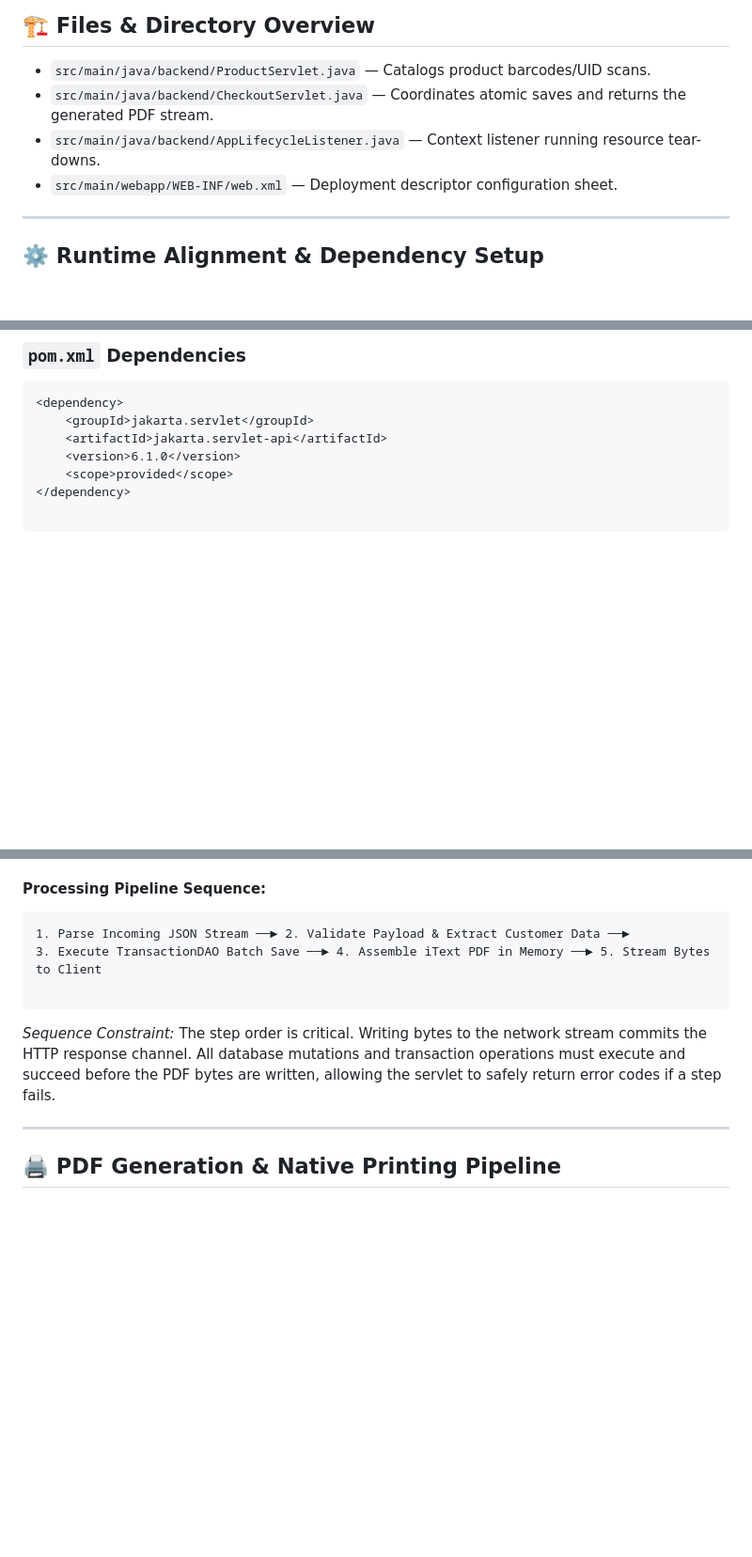
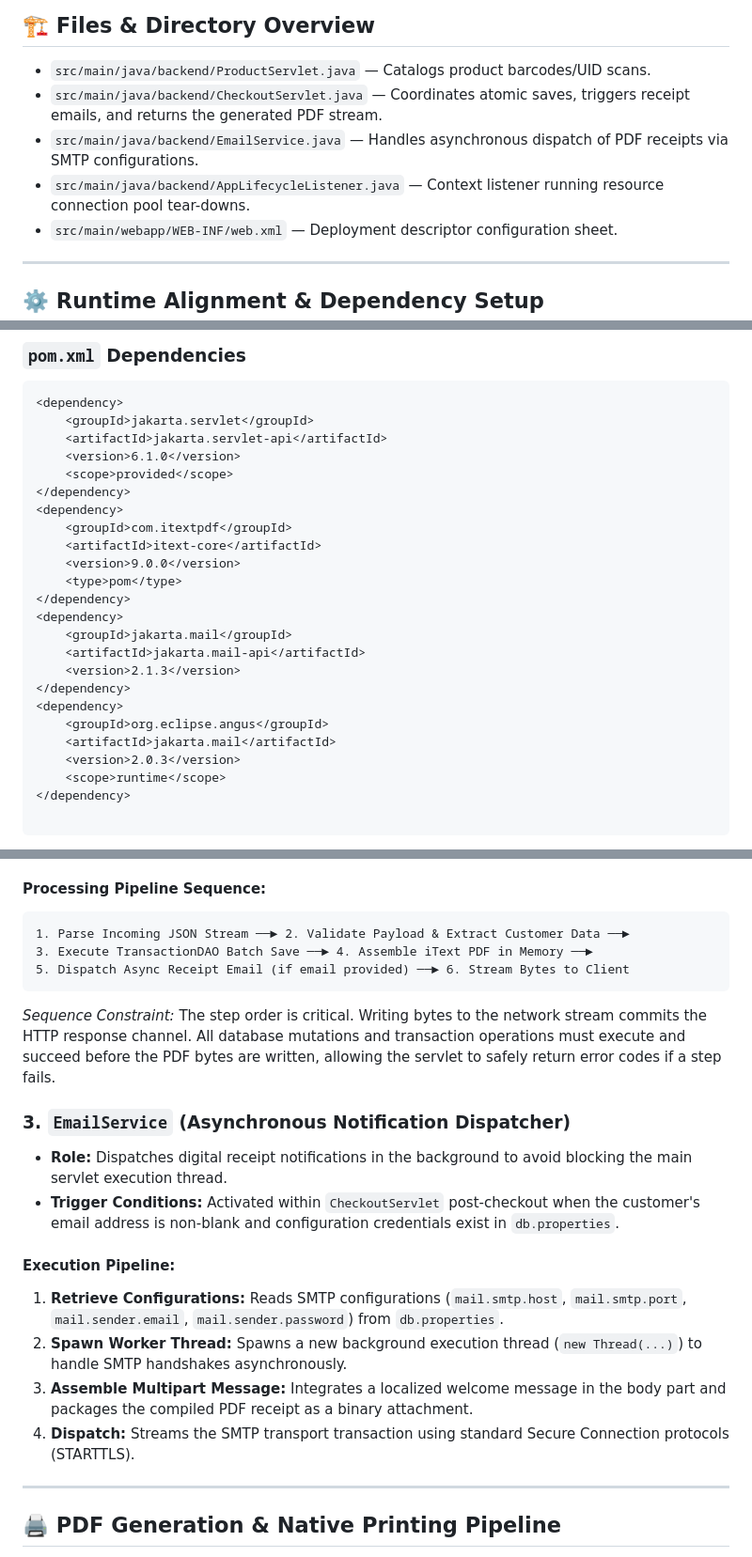
Before and after one commit to AdityaKumarExplorer/Billing-system, a Markdown page: docs/README-backend.md, 3 parts joined by grey strips. Shown at 94% size. Rendered like a GitHub page; blank space fills up the shorter version.

Commit message:
Revise backend documentation and update iText version
Updated CheckoutServlet and EmailService descriptions, modified session timeout from 30 to 10 minutes, and upgraded iText version from 5 to 9.

````diff
--- a/docs/README-backend.md
+++ b/docs/README-backend.md
@@ -7,8 +7,9 @@ This module manages the business logic, transaction workflows, dynamic iText PDF
 ## 🏗️ Files & Directory Overview
 
 - `src/main/java/backend/ProductServlet.java` — Catalogs product barcodes/UID scans.
-- `src/main/java/backend/CheckoutServlet.java` — Coordinates atomic saves and returns the generated PDF stream.
-- `src/main/java/backend/AppLifecycleListener.java` — Context listener running resource tear-downs.
+- `src/main/java/backend/CheckoutServlet.java` — Coordinates atomic saves, triggers receipt emails, and returns the generated PDF stream.
+- `src/main/java/backend/EmailService.java` — Handles asynchronous dispatch of PDF receipts via SMTP configurations.
+- `src/main/java/backend/AppLifecycleListener.java` — Context listener running resource connection pool tear-downs.
 - `src/main/webapp/WEB-INF/web.xml` — Deployment descriptor configuration sheet.
 
 ---
@@ -27,6 +28,23 @@ The project targets modern enterprise execution platforms:
     <artifactId>jakarta.servlet-api</artifactId>
     <version>6.1.0</version>
     <scope>provided</scope>
+</dependency>
+<dependency>
+    <groupId>com.itextpdf</groupId>
+    <artifactId>itext-core</artifactId>
+    <version>9.0.0</version>
+    <type>pom</type>
+</dependency>
+<dependency>
+    <groupId>jakarta.mail</groupId>
+    <artifactId>jakarta.mail-api</artifactId>
+    <version>2.1.3</version>
+</dependency>
+<dependency>
+    <groupId>org.eclipse.angus</groupId>
+    <artifactId>jakarta.mail</artifactId>
+    <version>2.0.3</version>
+    <scope>runtime</scope>
 </dependency>
 
 ```
@@ -125,11 +143,23 @@ The parsing infrastructure handles an optional `customer` block containing `name
 
 ```text
 1. Parse Incoming JSON Stream ──► 2. Validate Payload & Extract Customer Data ──►
-3. Execute TransactionDAO Batch Save ──► 4. Assemble iText PDF in Memory ──► 5. Stream Bytes to Client
-
+3. Execute TransactionDAO Batch Save ──► 4. Assemble iText PDF in Memory ──►
+5. Dispatch Async Receipt Email (if email provided) ──► 6. Stream Bytes to Client
 ```
 
 *Sequence Constraint:* The step order is critical. Writing bytes to the network stream commits the HTTP response channel. All database mutations and transaction operations must execute and succeed before the PDF bytes are written, allowing the servlet to safely return error codes if a step fails.
+
+### 3. `EmailService` (Asynchronous Notification Dispatcher)
+
+* **Role:** Dispatches digital receipt notifications in the background to avoid blocking the main servlet execution thread.
+* **Trigger Conditions:** Activated within `CheckoutServlet` post-checkout when the customer's email address is non-blank and configuration credentials exist in `db.properties`.
+
+#### Execution Pipeline:
+
+1. **Retrieve Configurations:** Reads SMTP configurations (`mail.smtp.host`, `mail.smtp.port`, `mail.sender.email`, `mail.sender.password`) from `db.properties`.
+2. **Spawn Worker Thread:** Spawns a new background execution thread (`new Thread(...)`) to handle SMTP handshakes asynchronously.
+3. **Assemble Multipart Message:** Integrates a localized welcome message in the body part and packages the compiled PDF receipt as a binary attachment.
+4. **Dispatch:** Streams the SMTP transport transaction using standard Secure Connection protocols (STARTTLS).
 
 ---
 
````
Also changed, not shown: other parts of docs/README-backend.md (+4 -6 lines).
